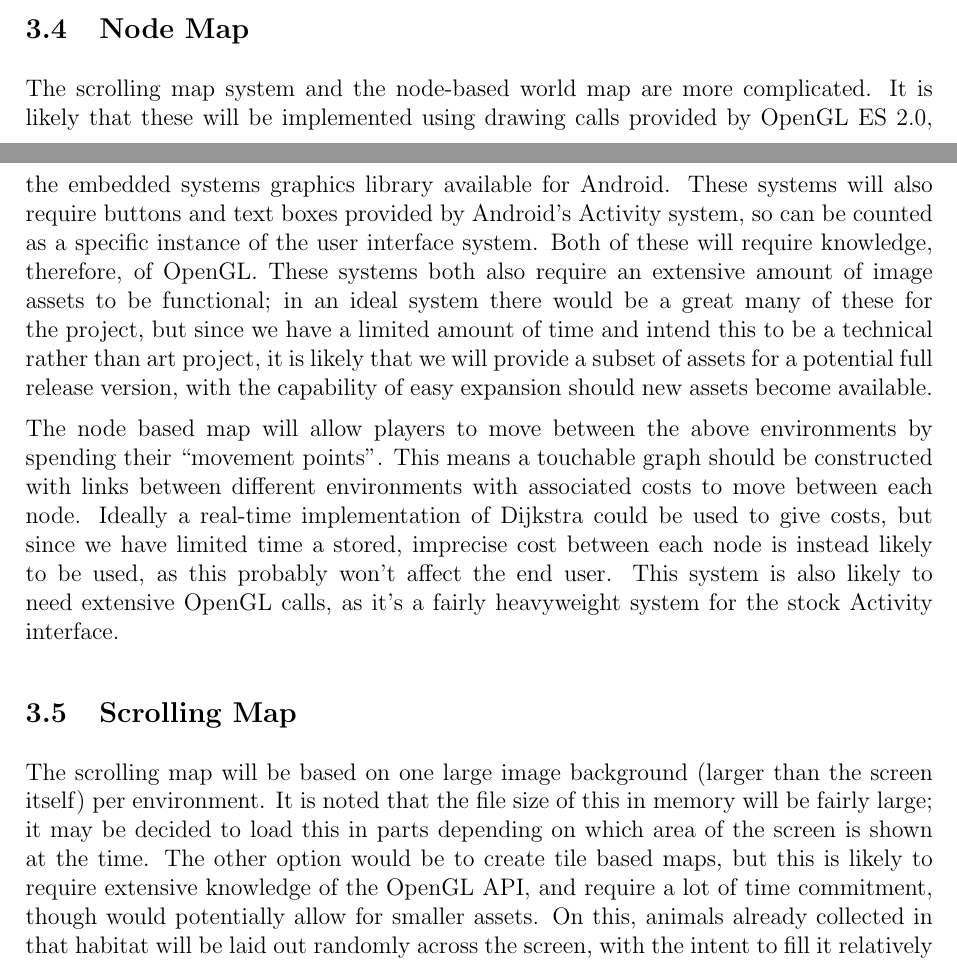
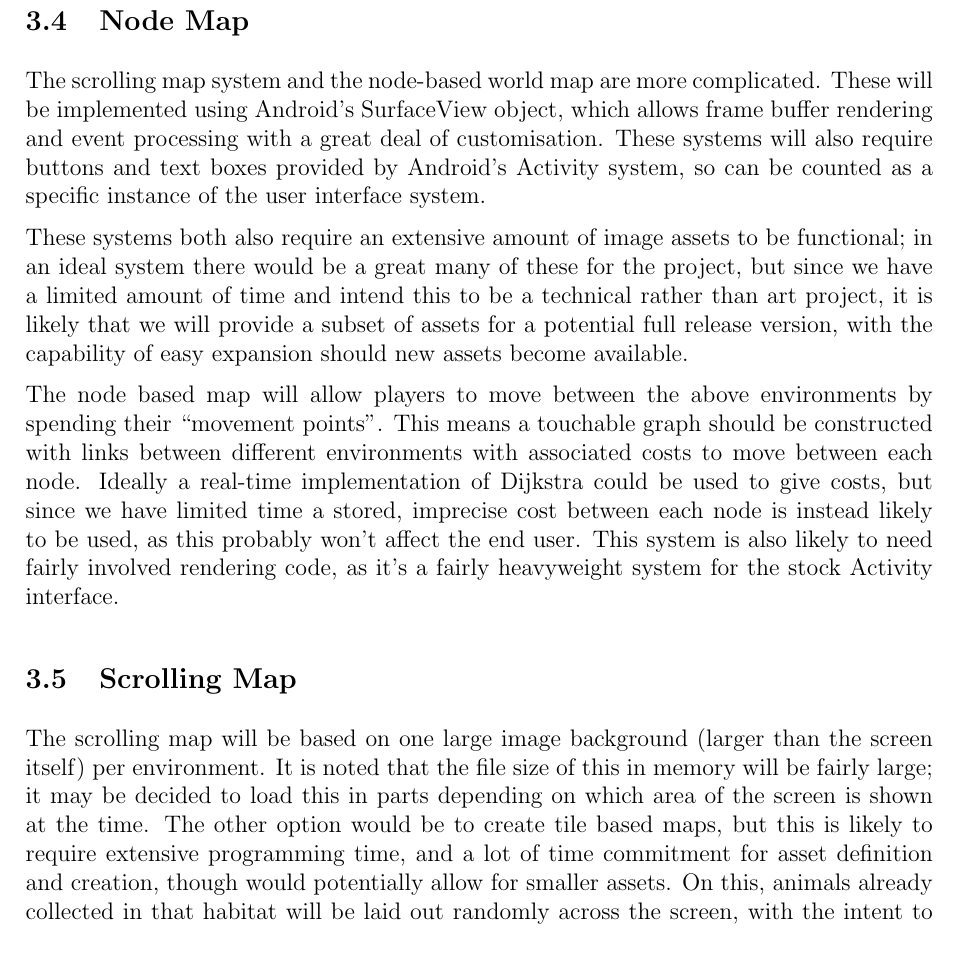
Before and after one commit to CiaranDeasy/race_the_wilds, a LaTeX document (sa614/project proposal/specification.tex): two parts of pages 5 and 6 of 8 before the commit and part of page 6 of 8 after it, the two joined at a grey line, cut so that both start at the same text. Compiled offline with pdfLaTeX.

Commit message:
Changed stuff about OpenGL, since we aren't using it. Also added a line to the background.

```diff
--- a/sa614/project proposal/specification.tex
+++ b/sa614/project proposal/specification.tex
@@ -113,20 +114,20 @@ This all requires very platform specific knowledge of Android, so should be impl
 
 \subsection{Node Map}
 The scrolling map system and the node-based world map are more complicated.
-It is likely that these will be implemented using drawing calls provided by OpenGL ES 2.0, the embedded systems graphics library available for Android.
+These will be implemented using Android's SurfaceView object, which allows frame buffer rendering and event processing with a great deal of customisation.
 These systems will also require buttons and text boxes provided by Android's Activity system, so can be counted as a specific instance of the user interface system.
-Both of these will require knowledge, therefore, of OpenGL.
+
 These systems both also require an extensive amount of image assets to be functional; in an ideal system there would be a great many of these for the project, but since we have a limited amount of time and intend this to be a technical rather than art project, it is likely that we will provide a subset of assets for a potential full release version, with the capability of easy expansion should new assets become available.
 
 The node based map will allow players to move between the above environments by spending their ``movement points''.
 This means a touchable graph should be constructed with links between different environments with associated costs to move between each node.
 Ideally a real-time implementation of Dijkstra could be used to give costs, but since we have limited time a stored, imprecise cost between each node is instead likely to be used, as this probably won't affect the end user.
-This system is also likely to need extensive OpenGL calls, as it's a fairly heavyweight system for the stock Activity interface.
+This system is also likely to need fairly involved rendering code, as it's a fairly heavyweight system for the stock Activity interface.
 
 \subsection{Scrolling Map}
 The scrolling map will be based on one large image background (larger than the screen itself) per environment.
 It is noted that the file size of this in memory will be fairly large; it may be decided to load this in parts depending on which area of the screen is shown at the time.
-The other option would be to create tile based maps, but this is likely to require extensive knowledge of the OpenGL API, and require a lot of time commitment, though would potentially allow for smaller assets.
+The other option would be to create tile based maps, but this is likely to require extensive programming time, and a lot of time commitment for asset definition and creation, though would potentially allow for smaller assets.
 On this, animals already collected in that habitat will be laid out randomly across the screen, with the intent to fill it relatively densely.
 Animals found by the check-in system but not yet in the virtual world will be placed in the habitats they should exist in, but only one of each type will exist at any one point in each compatible habitat.
 Touching one of these new animals will trigger a call to add the animal to the collection, as well as move the player to the collection interface to receive facts.
```
Also changed, not shown: sa614/project proposal/specification.tex (3 more changed lines).
